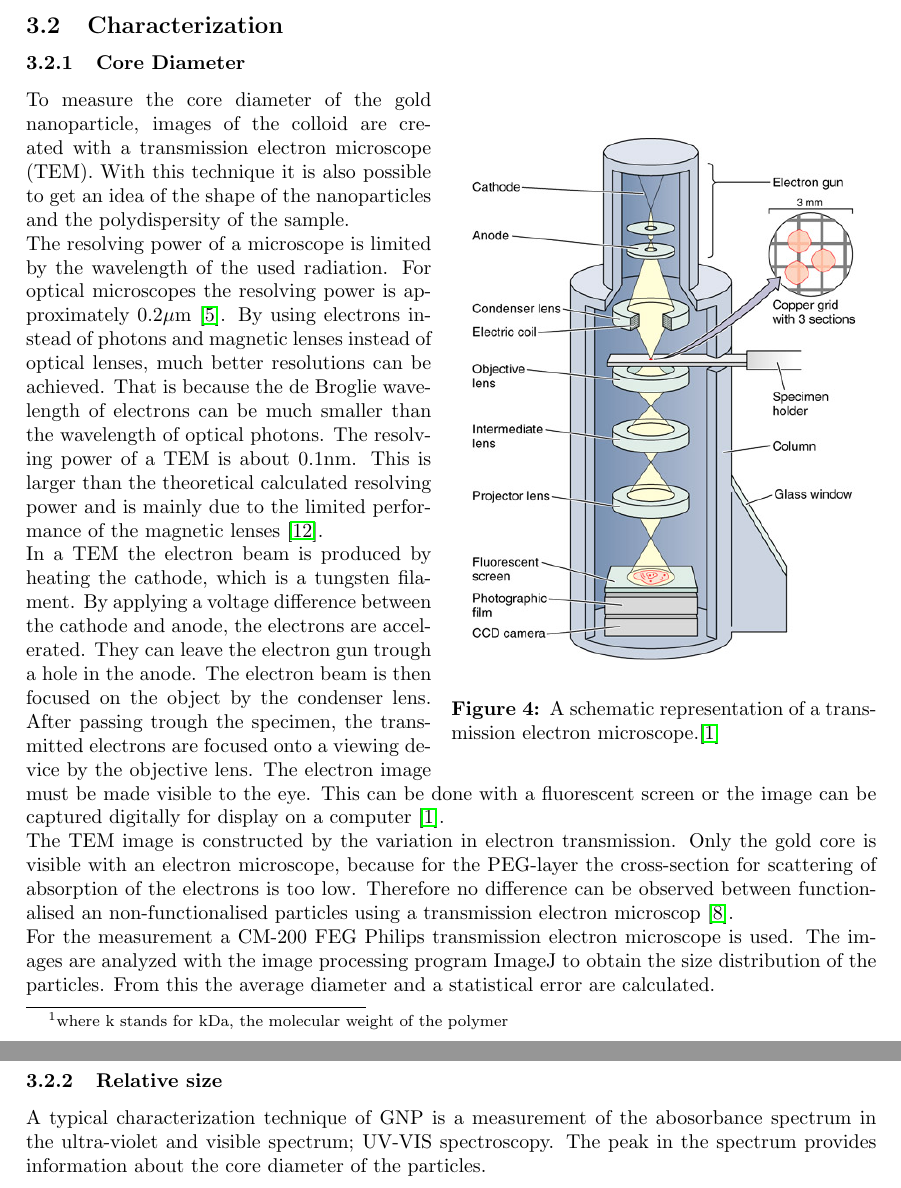
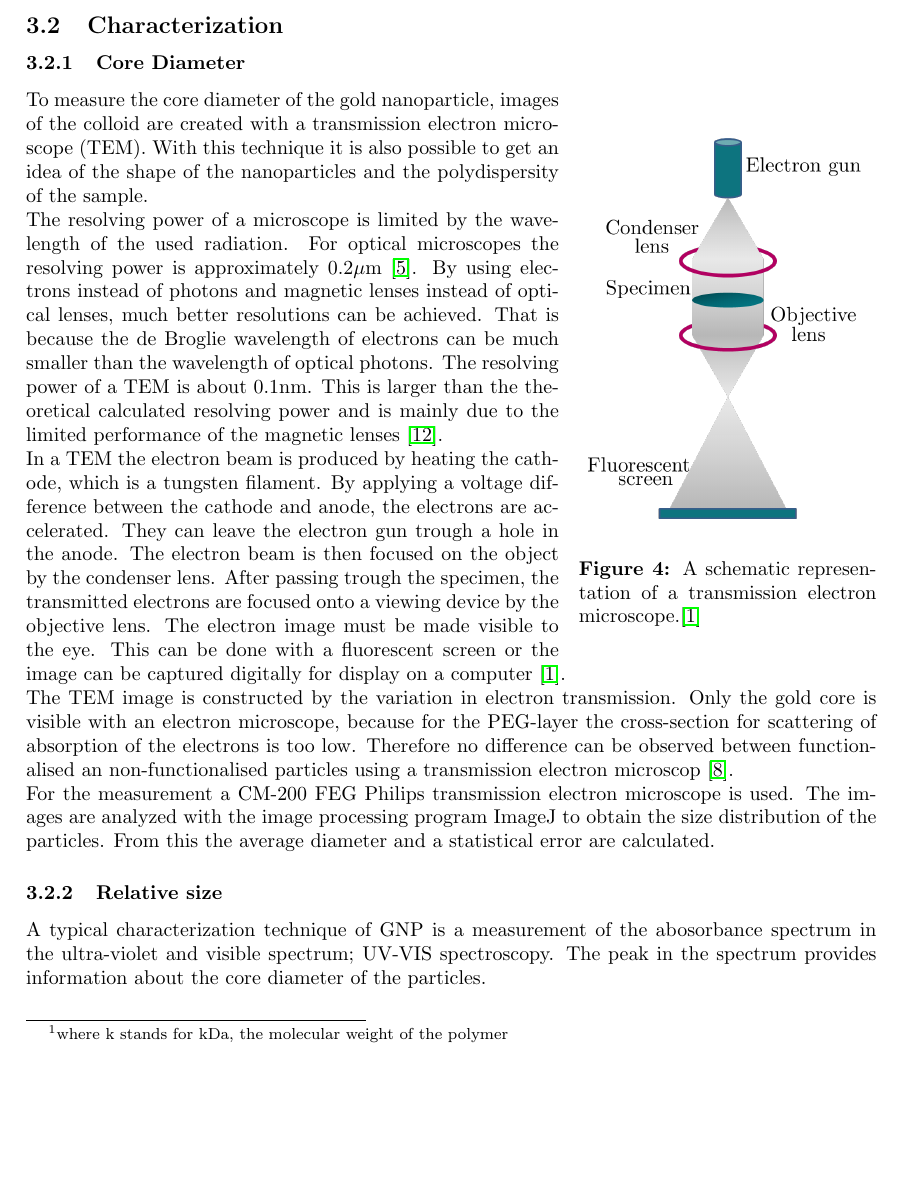
Before and after one commit to Lies1995/Bachelorproef2, a LaTeX paper (Verslag/main.tex, which reads Verslag/content/MaterialAndMethods.tex): two parts of pages 6 and 7 of 16 before the commit and part of page 6 of 16 after it, the two joined at a grey line, cut so that both start at the same text, the shorter picture padded with empty space. Compiled offline with pdfLaTeX.

Commit message:
voila :)

```diff
--- a/Verslag/content/MaterialAndMethods.tex
+++ b/Verslag/content/MaterialAndMethods.tex
@@ -31,9 +31,9 @@ Besides the targeting to the tumor the PEG-coating also provides steric repulsio
 \subsection{Characterization}
 \subsubsection{Core Diameter}
 \label{subsubsec:CoreDia}
-\begin{wrapfigure}{r!}{0.5\textwidth}
+\begin{wrapfigure}{r!}{0.35\textwidth}
   \begin{center}
-  \includegraphics[width=0.45\textwidth]{gfx/TEM.png}
+  \includegraphics[width=0.33\textwidth]{gfx/TEM2.png}
 \end{center}
 \caption{A schematic representation of a transmission electron microscope.\cite{TEM}}
 \label{fig:TEM}
```
Also changed, not shown: Verslag/gfx/TEM2.png, 1 other file.
